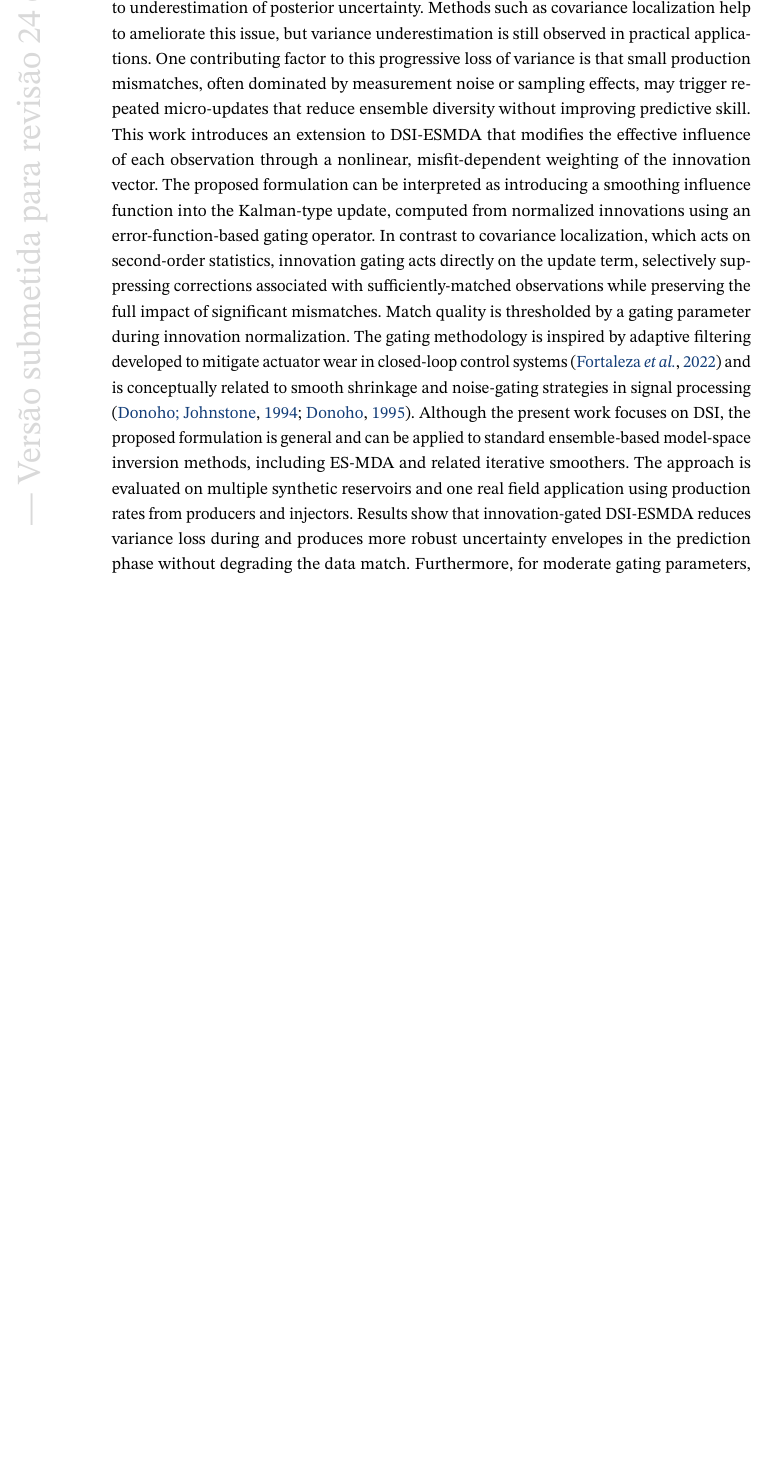
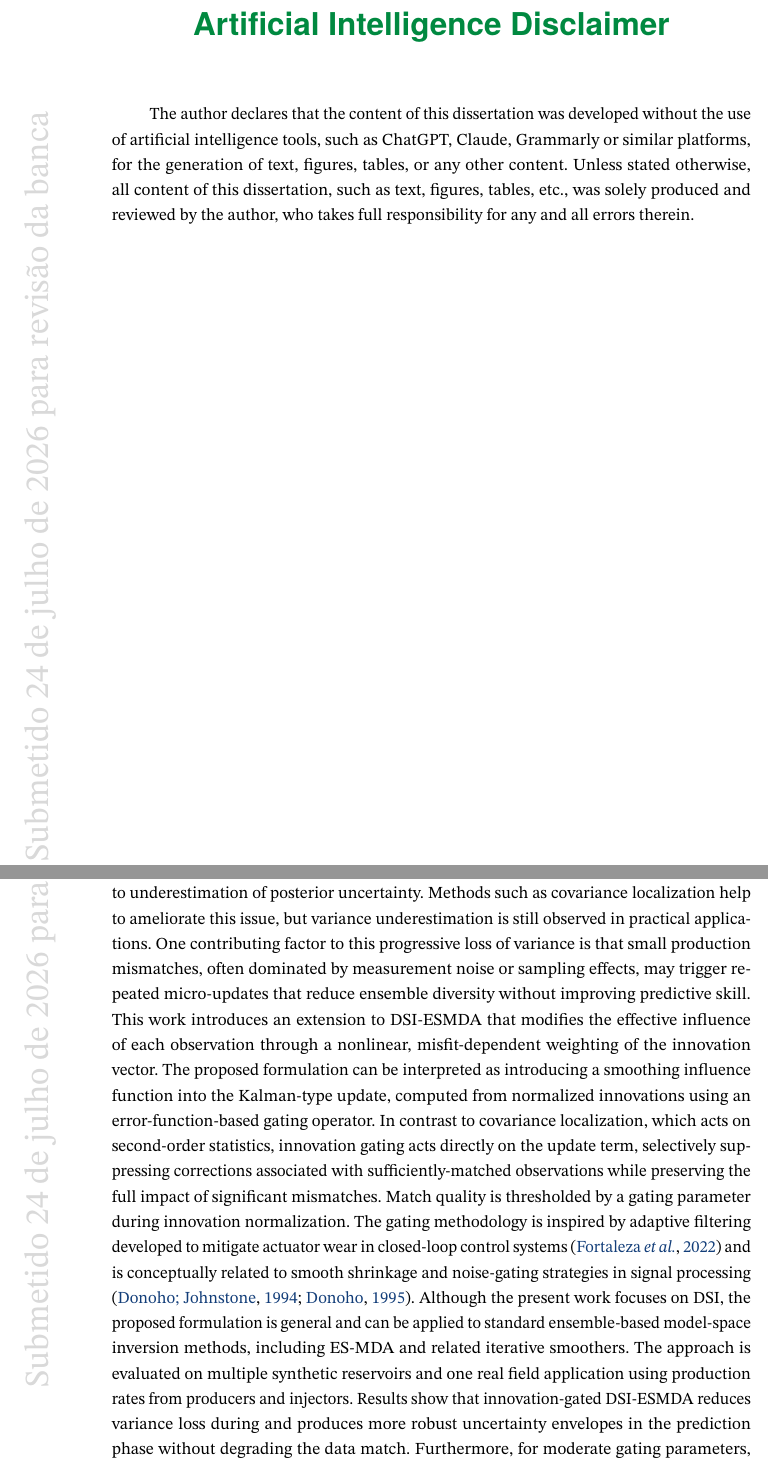
Before and after one commit to Thiago-TP/masters-dissertation, a LaTeX thesis (dissertation/main.tex, which reads dissertation/unbtex.cls): part of page 8 of 47 before the commit and two parts of pages 8 and 9 of 48 after it, the two joined at a grey line, cut at the place of the change, the shorter picture padded with empty space. The pictures show the PDF file dissertation/main.pdf that the author committed with the source.

Commit message:
Improve watermark and include AI disclaimer

```diff
--- a/dissertation/main.tex
+++ b/dissertation/main.tex
@@ -381,6 +381,19 @@
 % Insere epígrafe (elemento opcional)
 \imprimirepigrafe
 
+% Insere nota sobre uso de inteligência artificial (elemento opcional)
+\chapter*{Artificial Intelligence Disclaimer}
+    The author declares that the content of this dissertation
+    was developed without the use of artificial intelligence tools,
+    such as ChatGPT, Claude, Grammarly or similar platforms,
+    for the generation of text, figures, tables, or any other content.
+    %
+    Unless stated otherwise, all content of this dissertation,
+    such as text, figures, tables, etc.,
+    was solely produced and reviewed by the author,
+    who takes full responsibility for any and all errors therein.
+\cleardoublepage
+
 % Insere resumos
 \imprimirresumos
 
--- a/dissertation/unbtex.cls
+++ b/dissertation/unbtex.cls
@@ -83,7 +83,7 @@
 % Cover watermark for version submitted for review
 \if\isreview1
 \RequirePackage{background}
-    \backgroundsetup{contents={--- Versão submetida para revisão \imprimirdia~de \imprimirmes~de \imprimirano~---}, color=gray, opacity=0.3, position=current page.west, scale=2, angle=90, vshift=-.5cm}
+    \backgroundsetup{contents={Submetido \imprimirdia~de \imprimirmes~de \imprimirano~para revisão da banca}, color=gray, opacity=0.3, position=current page.west, scale=2, angle=90, vshift=-.6cm}
 \fi
 
 % ---
```
Also changed, not shown: dissertation/main.pdf, dissertation/unbtex.cls (11 more changed lines).
